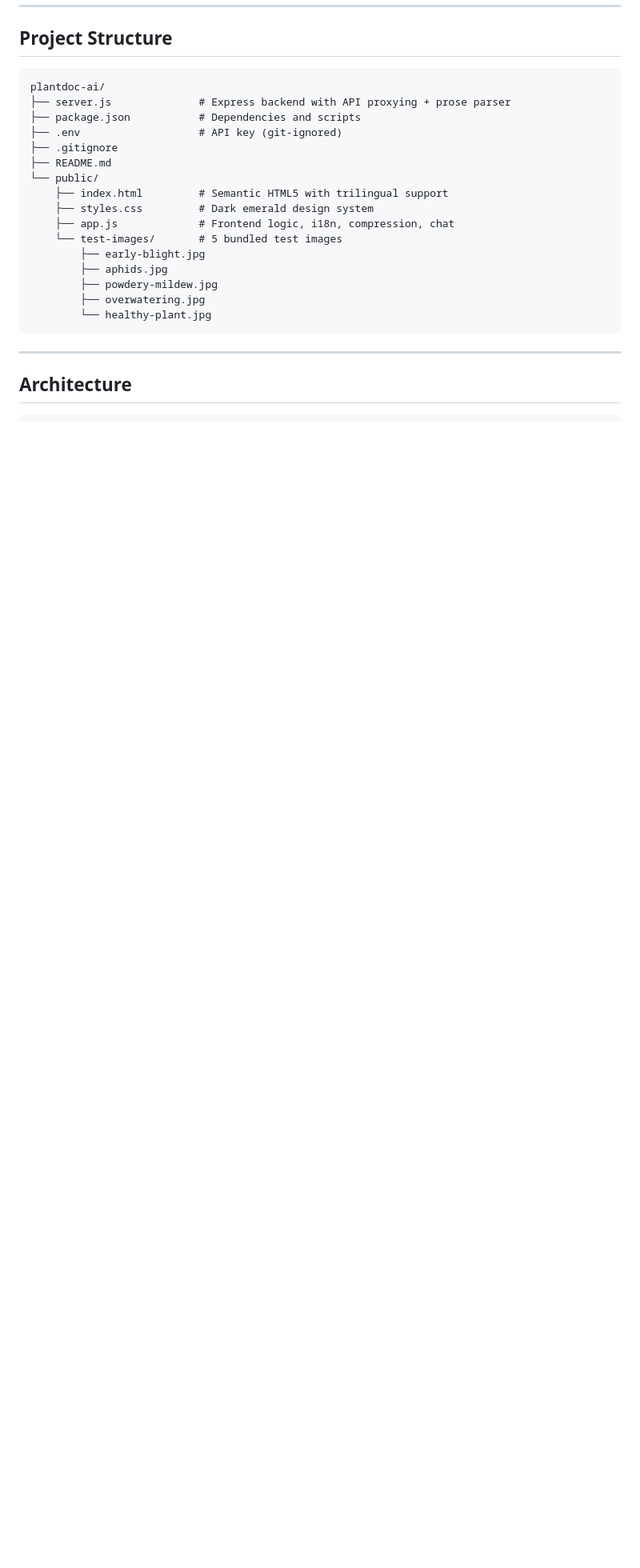
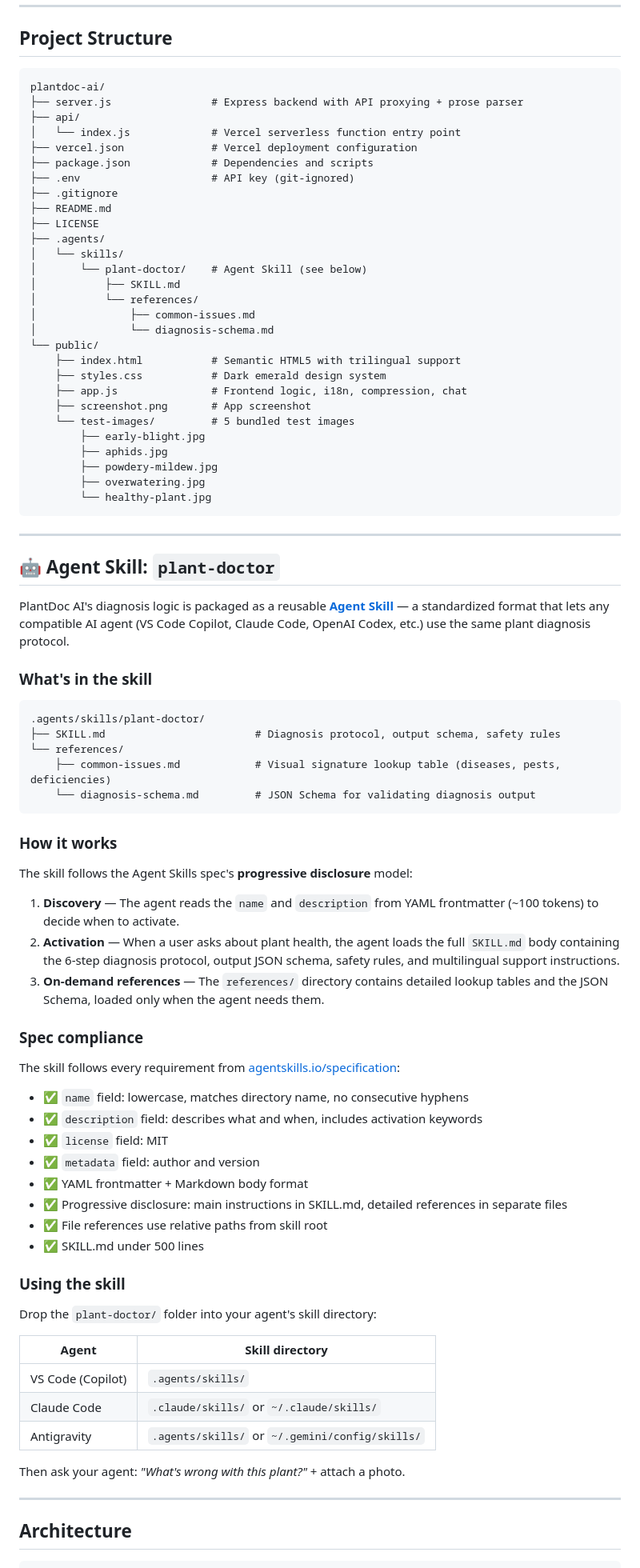
Before and after one commit to talhasarfraz689/plantdoc-ai, a Markdown page: README.md, the part around one of its changes. Shown at 80% size. GitHub-like rendering; blank space fills up the shorter version.

````diff
--- a/README.md
+++ b/README.md
@@ -89,22 +123,83 @@ Then open **http://localhost:3000** in your browser.
 
 ```
 plantdoc-ai/
-├── server.js              # Express backend with API proxying + prose parser
-├── package.json           # Dependencies and scripts
-├── .env                   # API key (git-ignored)
+├── server.js                # Express backend with API proxying + prose parser
+├── api/
+│   └── index.js             # Vercel serverless function entry point
+├── vercel.json              # Vercel deployment configuration
+├── package.json             # Dependencies and scripts
+├── .env                     # API key (git-ignored)
 ├── .gitignore
 ├── README.md
+├── LICENSE
+├── .agents/
+│   └── skills/
+│       └── plant-doctor/    # Agent Skill (see below)
+│           ├── SKILL.md
+│           └── references/
+│               ├── common-issues.md
+│               └── diagnosis-schema.md
 └── public/
-    ├── index.html         # Semantic HTML5 with trilingual support
-    ├── styles.css         # Dark emerald design system
-    ├── app.js             # Frontend logic, i18n, compression, chat
-    └── test-images/       # 5 bundled test images
+    ├── index.html           # Semantic HTML5 with trilingual support
+    ├── styles.css           # Dark emerald design system
+    ├── app.js               # Frontend logic, i18n, compression, chat
+    ├── screenshot.png       # App screenshot
+    └── test-images/         # 5 bundled test images
         ├── early-blight.jpg
         ├── aphids.jpg
         ├── powdery-mildew.jpg
         ├── overwatering.jpg
         └── healthy-plant.jpg
 ```
+
+---
+
+## 🤖 Agent Skill: `plant-doctor`
+
+PlantDoc AI's diagnosis logic is packaged as a reusable **[Agent Skill](https://agentskills.io)** — a standardized format that lets any compatible AI agent (VS Code Copilot, Claude Code, OpenAI Codex, etc.) use the same plant diagnosis protocol.
+
+### What's in the skill
+
+```
+.agents/skills/plant-doctor/
+├── SKILL.md                        # Diagnosis protocol, output schema, safety rules
+└── references/
+    ├── common-issues.md            # Visual signature lookup table (diseases, pests, deficiencies)
+    └── diagnosis-schema.md         # JSON Schema for validating diagnosis output
+```
+
+### How it works
+
+The skill follows the Agent Skills spec's **progressive disclosure** model:
+
+1. **Discovery** — The agent reads the `name` and `description` from YAML frontmatter (~100 tokens) to decide when to activate.
+2. **Activation** — When a user asks about plant health, the agent loads the full `SKILL.md` body containing the 6-step diagnosis protocol, output JSON schema, safety rules, and multilingual support instructions.
+3. **On-demand references** — The `references/` directory contains detailed lookup tables and the JSON Schema, loaded only when the agent needs them.
+
+### Spec compliance
+
+The skill follows every requirement from [agentskills.io/specification](https://agentskills.io/specification):
+
+- ✅ `name` field: lowercase, matches directory name, no consecutive hyphens
+- ✅ `description` field: describes what and when, includes activation keywords
+- ✅ `license` field: MIT
+- ✅ `metadata` field: author and version
+- ✅ YAML frontmatter + Markdown body format
+- ✅ Progressive disclosure: main instructions in SKILL.md, detailed references in separate files
+- ✅ File references use relative paths from skill root
+- ✅ SKILL.md under 500 lines
+
+### Using the skill
+
+Drop the `plant-doctor/` folder into your agent's skill directory:
+
+| Agent | Skill directory |
+|---|---|
+| VS Code (Copilot) | `.agents/skills/` |
+| Claude Code | `.claude/skills/` or `~/.claude/skills/` |
+| Antigravity | `.agents/skills/` or `~/.gemini/config/skills/` |
+
+Then ask your agent: *"What's wrong with this plant?"* + attach a photo.
 
 ---
 
````
Also changed, not shown: other parts of README.md (+50 -14 lines), public/screenshot.png (added), 3 other files.
